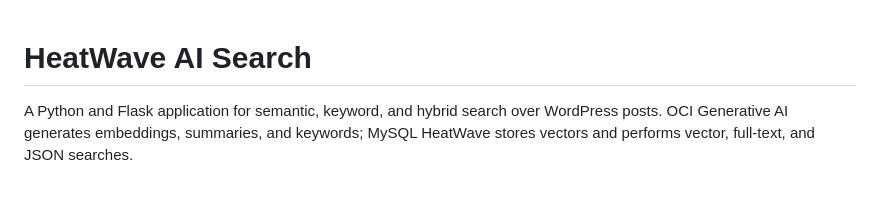
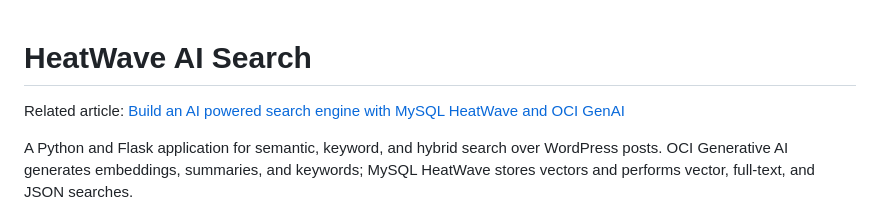
Before and after one commit to freshdaz/heatwave-ai-search-with-OCI-GenAI, a Markdown page: README.md, the part around the change. Drawn GitHub-style; blank space fills up the shorter version.

```diff
--- a/README.md
+++ b/README.md
@@ -1,4 +1,5 @@
 # HeatWave AI Search
+Related article: [Build an AI powered search engine with MySQL HeatWave and OCI GenAI](https://dasini.net/blog/2026/10/27/build-an-ai-powered-search-engine-with-mysql-heatwave-and-oci-genai/)
 
 A Python and Flask application for semantic, keyword, and hybrid search over
 WordPress posts. OCI Generative AI generates embeddings, summaries, and keywords;
```
